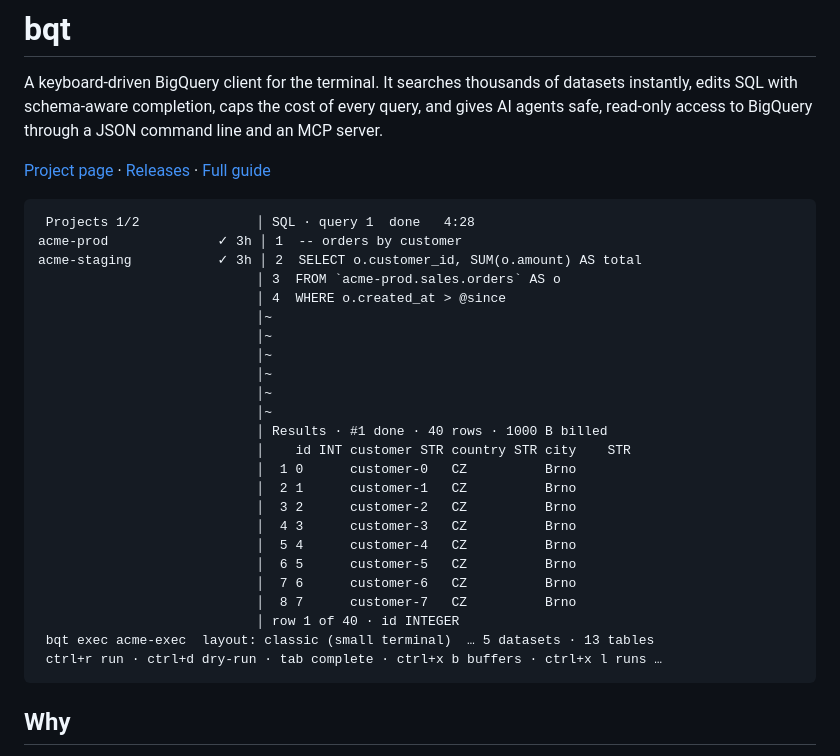
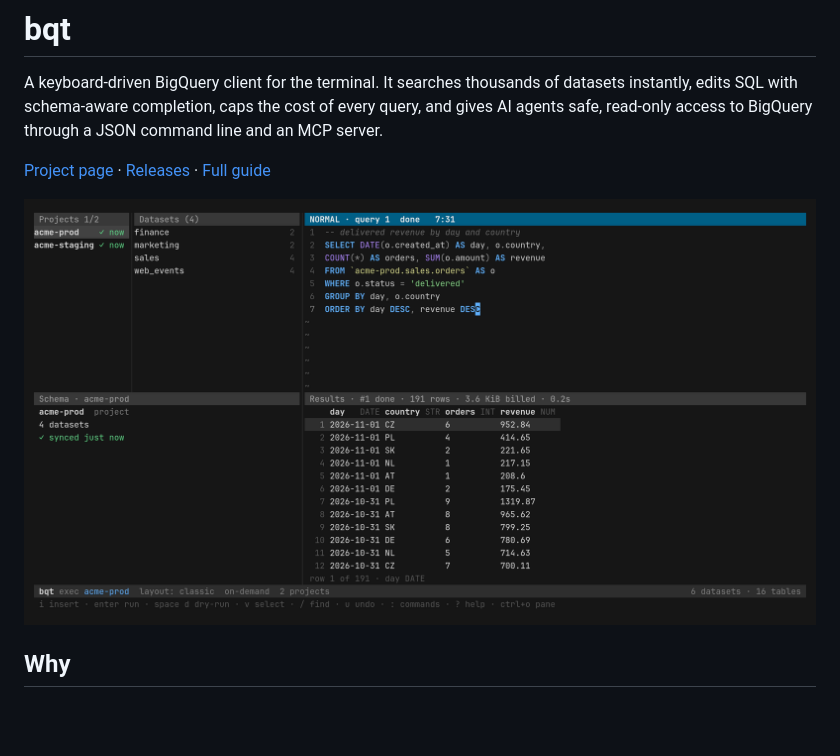
Before and after one commit to davidsevcik/bigquery-tui, a Markdown page: README.md, the part around the change. GitHub-like rendering; pictures changed too: site/img/run.png (added); blank space fills up the shorter version.

````diff
--- a/README.md
+++ b/README.md
@@ -4,32 +4,7 @@ A keyboard-driven BigQuery client for the terminal. It searches thousands of dat
 
 [Project page](https://davidsevcik.github.io/bigquery-tui/) · [Releases](https://github.com/davidsevcik/bigquery-tui/releases) · [Full guide](docs/usage.md)
 
-```text
- Projects 1/2               │ SQL · query 1  done   4:28
-acme-prod              ✓ 3h │ 1  -- orders by customer
-acme-staging           ✓ 3h │ 2  SELECT o.customer_id, SUM(o.amount) AS total
-                            │ 3  FROM `acme-prod.sales.orders` AS o
-                            │ 4  WHERE o.created_at > @since
-                            │~
-                            │~
-                            │~
-                            │~
-                            │~
-                            │~
-                            │ Results · #1 done · 40 rows · 1000 B billed
-                            │    id INT customer STR country STR city    STR
-                            │  1 0      customer-0   CZ          Brno
-                            │  2 1      customer-1   CZ          Brno
-                            │  3 2      customer-2   CZ          Brno
-                            │  4 3      customer-3   CZ          Brno
-                            │  5 4      customer-4   CZ          Brno
-                            │  6 5      customer-5   CZ          Brno
-                            │  7 6      customer-6   CZ          Brno
-                            │  8 7      customer-7   CZ          Brno
-                            │ row 1 of 40 · id INTEGER
- bqt exec acme-exec  layout: classic (small terminal)  … 5 datasets · 13 tables
- ctrl+r run · ctrl+d dry-run · tab complete · ctrl+x b buffers · ctrl+x l runs …
-```
+![bqt after a query run: the Explorer shows the acme-prod datasets, the editor holds a GROUP BY query over acme-prod.sales.orders and the Results pane shows revenue by day and country](site/img/run.png)
 
 ## Why
 
````
Also changed, not shown: CONTRIBUTING.md (+2 -0 lines), site/img/browse.png (added), site/img/complete.png (added), site/img/jump.png (added), 9 other files.
